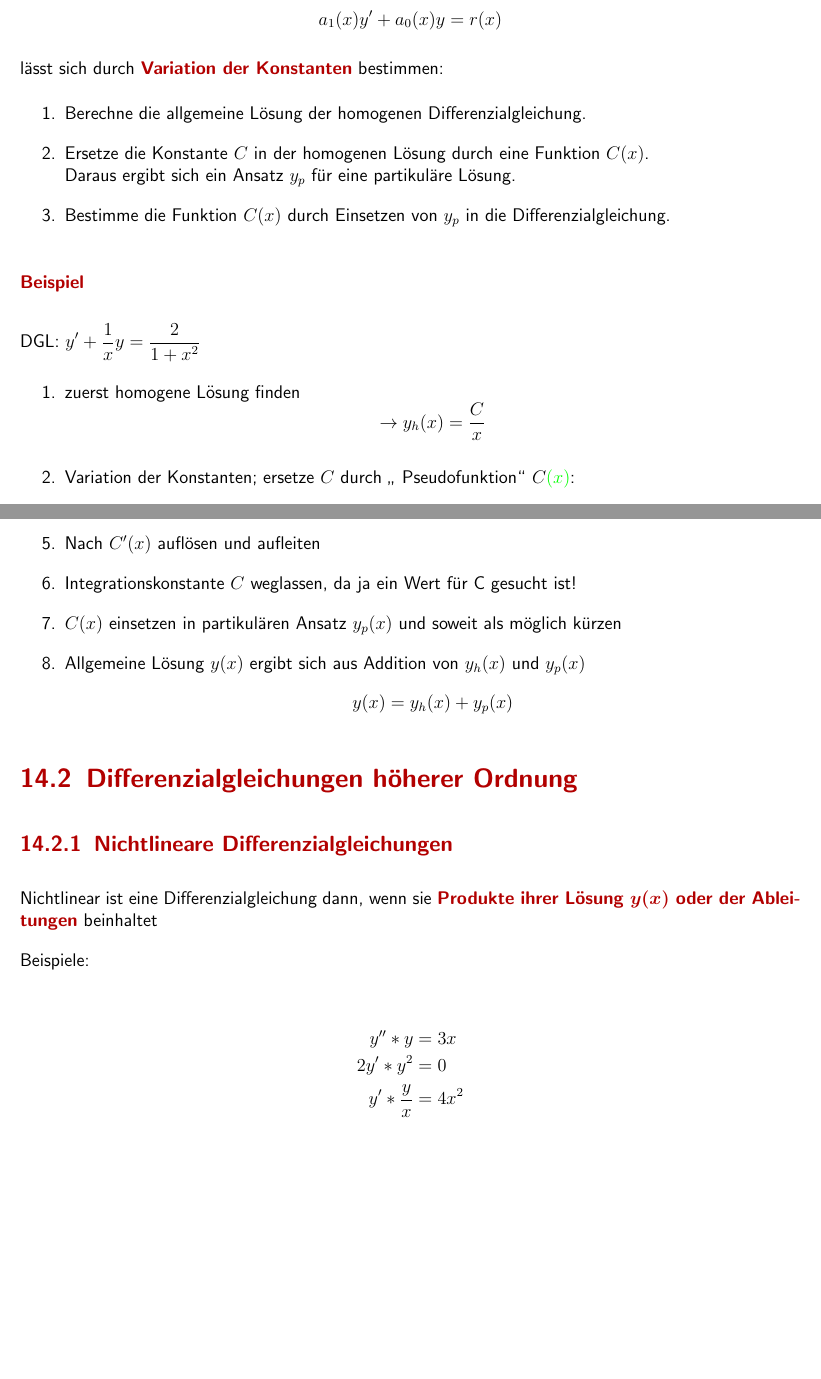
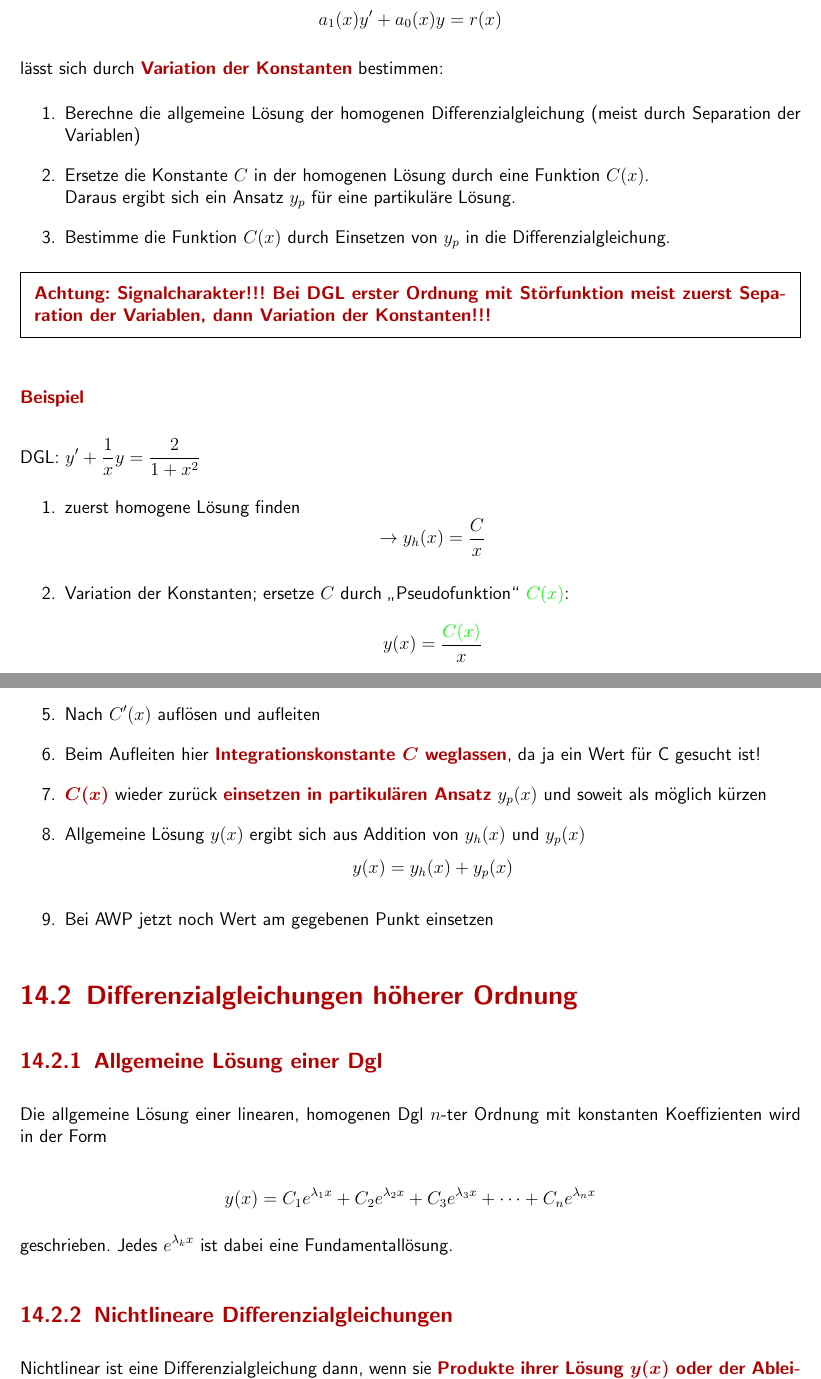
Before and after one commit to tim-hilt/Mathematik-2-Formelsammlung, a LaTeX document (Mathe2Formelsammlung.tex): two parts of pages 5 and 6 of 19, joined at a grey line, cut so that both start at the same text, the shorter picture padded with empty space. Compiled offline with pdfLaTeX.

Commit message:
Simplifying some things

```diff
--- a/Mathe2Formelsammlung.tex
+++ b/Mathe2Formelsammlung.tex
@@ -72,11 +63,15 @@ Eine partikuläre Lösung einer \textbf{linearen Differenzialgleichung \textcolo
 lässt sich durch \textbf{Variation der Konstanten} bestimmen:
 
 \begin{enumerate}
-\item Berechne die allgemeine Lösung der homogenen Differenzialgleichung.
+\item Berechne die allgemeine Lösung der homogenen Differenzialgleichung (meist durch Separation der Variablen)
 \item Ersetze die Konstante \(C\) in der homogenen Lösung durch eine Funktion \(C(x)\).\\
   Daraus ergibt sich ein Ansatz \(y_p\) für eine partikuläre Lösung.
 \item Bestimme die Funktion \(C(x)\) durch Einsetzen von \(y_p\) in die Differenzialgleichung.
 \end{enumerate}
+
+\begin{framed}
+  \textbf{Achtung: Signalcharakter!!! Bei DGL erster Ordnung mit Störfunktion meist zuerst Separation der Variablen, dann Variation der Konstanten!!!}
+\end{framed}
 
 \subsubsection{Beispiel}
 
@@ -85,7 +80,7 @@ DGL:\ \(y'+\frac{1}{x}y=\frac{2}{1+x^2}\)
 \begin{enumerate}
 \item zuerst homogene Lösung finden
   \[\rightarrow y_h(x)=\frac{C}{x}\]
-\item Variation der Konstanten; ersetze \(C\) durch \glqq{} Pseudofunktion\grqq{} \(C\textcolor{green}{(x)}\):
+\item Variation der Konstanten; ersetze \(C\) durch \glqq{}Pseudofunktion\grqq{} \(\textcolor{green}{C(x)}\):
   \[y(x)=\frac{\textcolor{green}{C(x)}}{x}\]
 \item Berechne alle relevanten Ableitung der Funktion \(y(x)\) und setze in ursprüngliche \textbf{inhomogene} DGL ein:
 
@@ -101,11 +96,23 @@ DGL:\ \(y'+\frac{1}{x}y=\frac{2}{1+x^2}\)
 \item Nach \(C'(x)\) auflösen und aufleiten
-\item Integrationskonstante \(C\) weglassen, da ja ein Wert für C gesucht ist!
-\item \(C(x)\) einsetzen in partikulären Ansatz \(y_p(x)\) und soweit als möglich kürzen
+\item Beim Aufleiten hier \textbf{Integrationskonstante \(C\) weglassen}, da ja ein Wert für C gesucht ist!
+\item \textbf{\(C(x)\)} wieder zurück \textbf{einsetzen in partikulären Ansatz} \(y_p(x)\) und soweit als möglich kürzen
 \item Allgemeine Lösung \(y(x)\) ergibt sich aus Addition von \(y_h(x)\) und \(y_p(x)\)
   \[y(x)=y_h(x)+y_p(x)\]
+\item Bei AWP jetzt noch Wert am gegebenen Punkt einsetzen
 
 \end{enumerate}
 \section{Differenzialgleichungen höherer Ordnung}
+
+\subsection{Allgemeine Lösung einer Dgl}
+
+Die allgemeine Lösung einer linearen, homogenen Dgl \(n\)-ter Ordnung mit konstanten Koeffizienten wird in der Form
+
+\[
+  y(x) = C_1 e^{\lambda_1 x} + C_2 e^{\lambda_2 x} + C_3 e^{\lambda_3 x} + \dots + C_n e^{\lambda_n x}
+\]
+
+geschrieben. Jedes \(e^{\lambda_k x}\) ist dabei eine Fundamentallösung.
+
 \subsection{Nichtlineare Differenzialgleichungen}
 
 Nichtlinear ist eine Differenzialgleichung dann, wenn sie \mytextred{\textbf{Produkte ihrer Lösung \(y(x)\) oder der Ableitungen}} beinhaltet\\[1em]
```
Also changed, not shown: Mathe2Formelsammlung.pdf, Mathe2Formelsammlung.tex (13 more changed lines), 3 other files.
